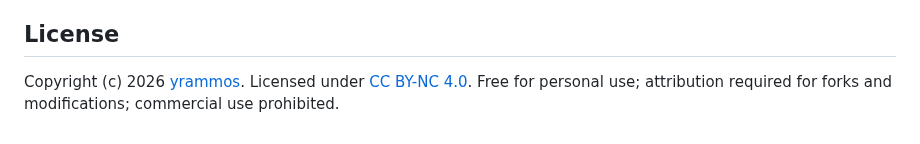
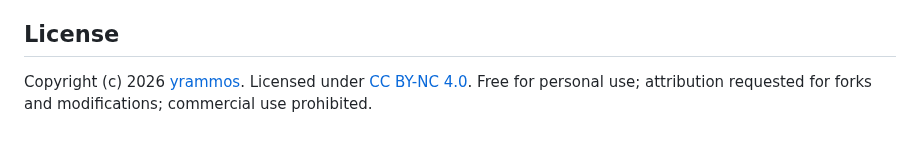
Before and after one commit to yrammos/biblatex-chicago-claude, a Markdown page: README.md, the part around the change. Drawn GitHub-style.

Commit message:
Update attribution requirement in license section

```diff
--- a/README.md
+++ b/README.md
@@ -186,4 +186,4 @@ Using Claude Sonnet:
 
 ## License
 
-Copyright (c) 2026 [yrammos](https://github.com/yrammos). Licensed under [CC BY-NC 4.0](https://creativecommons.org/licenses/by-nc/4.0/). Free for personal use; attribution required for forks and modifications; commercial use prohibited.
+Copyright (c) 2026 [yrammos](https://github.com/yrammos). Licensed under [CC BY-NC 4.0](https://creativecommons.org/licenses/by-nc/4.0/). Free for personal use; attribution requested for forks and modifications; commercial use prohibited.
```
